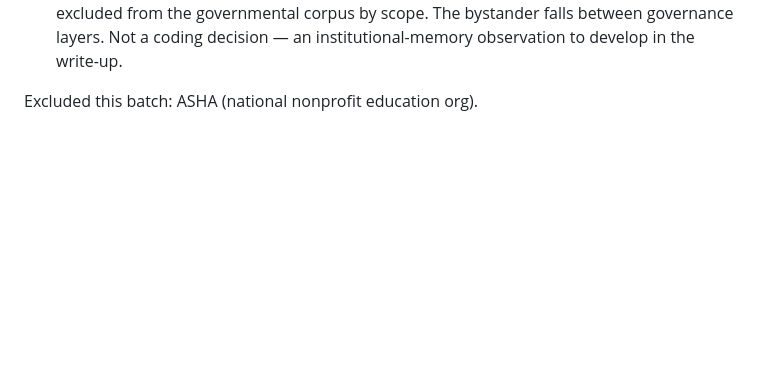
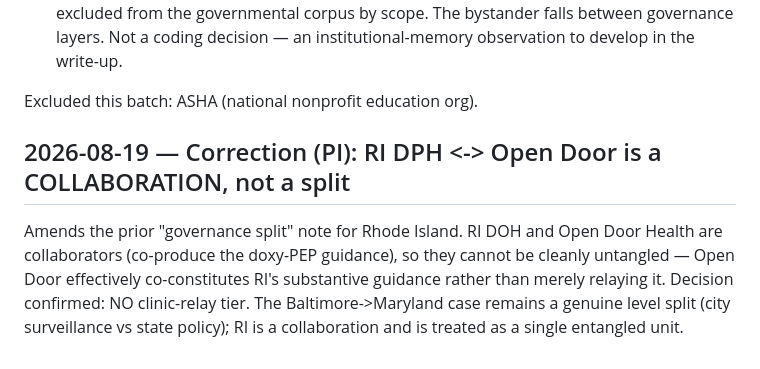
Before and after one commit to Nyx-Dynamics/doxypep-bystander, a Markdown page: DECISIONS.md, the part around the change. GitHub-like rendering; blank space fills up the shorter version.

Commit message:
DECISIONS: RI DPH<->Open Door is a collaboration (PI correction); no clinic-relay tier

```diff
--- a/DECISIONS.md
+++ b/DECISIONS.md
@@ -354,3 +354,12 @@ The bystander falls between governance layers. Not a coding decision — an
 institutional-memory observation to develop in the write-up.
 
 Excluded this batch: ASHA (national nonprofit education org).
+
+## 2026-08-19 — Correction (PI): RI DPH <-> Open Door is a COLLABORATION, not a split
+
+Amends the prior "governance split" note for Rhode Island. RI DOH and Open Door
+Health are collaborators (co-produce the doxy-PEP guidance), so they cannot be
+cleanly untangled — Open Door effectively co-constitutes RI's substantive
+guidance rather than merely relaying it. Decision confirmed: NO clinic-relay tier.
+The Baltimore->Maryland case remains a genuine level split (city surveillance vs
+state policy); RI is a collaboration and is treated as a single entangled unit.
```
